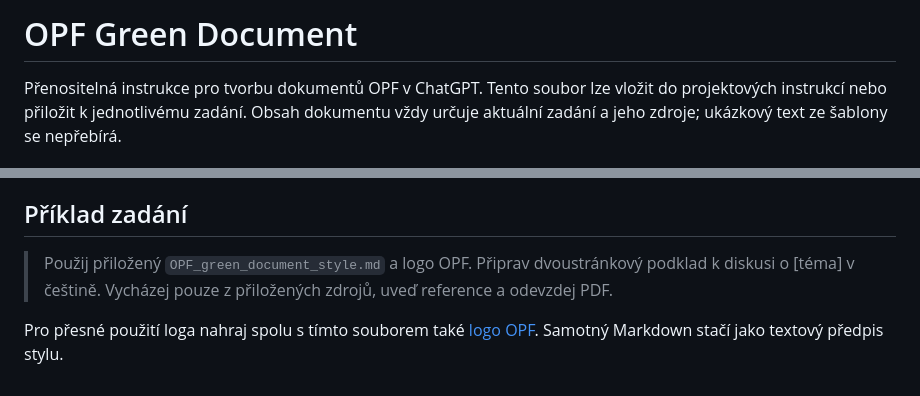
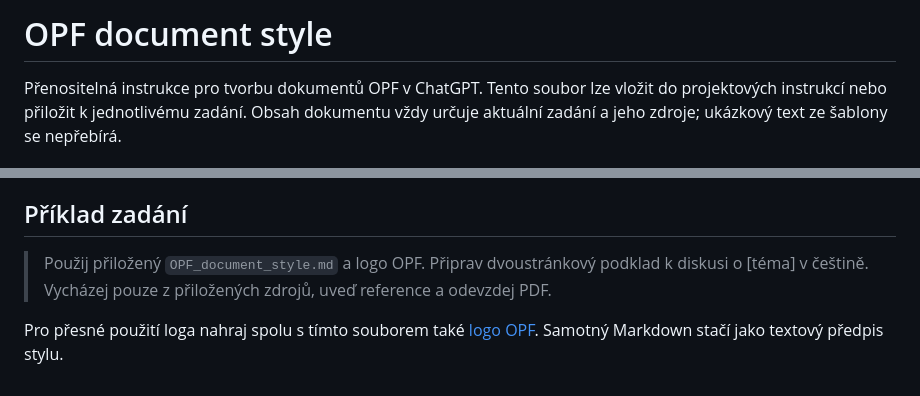
Before and after one commit to roman-sperka/opf-web-presentations, a Markdown page: docs/opf-green-document/OPF_document_style.md, 2 parts joined by grey strips. Drawn GitHub-style.

```diff
--- a/docs/opf-green-document/OPF_green_document_style.md
+++ b/docs/opf-green-document/OPF_document_style.md
@@ -1,4 +1,4 @@
-# OPF Green Document
+# OPF document style
 
 Přenositelná instrukce pro tvorbu dokumentů OPF v ChatGPT. Tento soubor lze vložit do projektových instrukcí nebo přiložit k jednotlivému zadání. Obsah dokumentu vždy určuje aktuální zadání a jeho zdroje; ukázkový text ze šablony se nepřebírá.
 
@@ -26,6 +26,6 @@ Vytvářej dokumenty OPF v češtině, pokud zadání neurčí jiný jazyk. Pou
 
 ## Příklad zadání
 
-> Použij přiložený `OPF_green_document_style.md` a logo OPF. Připrav dvoustránkový podklad k diskusi o [téma] v češtině. Vycházej pouze z přiložených zdrojů, uveď reference a odevzdej PDF.
+> Použij přiložený `OPF_document_style.md` a logo OPF. Připrav dvoustránkový podklad k diskusi o [téma] v češtině. Vycházej pouze z přiložených zdrojů, uveď reference a odevzdej PDF.
 
 Pro přesné použití loga nahraj spolu s tímto souborem také [logo OPF](SLU-znacka-OPF-horizont-EN.png). Samotný Markdown stačí jako textový předpis stylu.
```
Also changed, not shown: MD_CHECK.md (+3 -3 lines).
